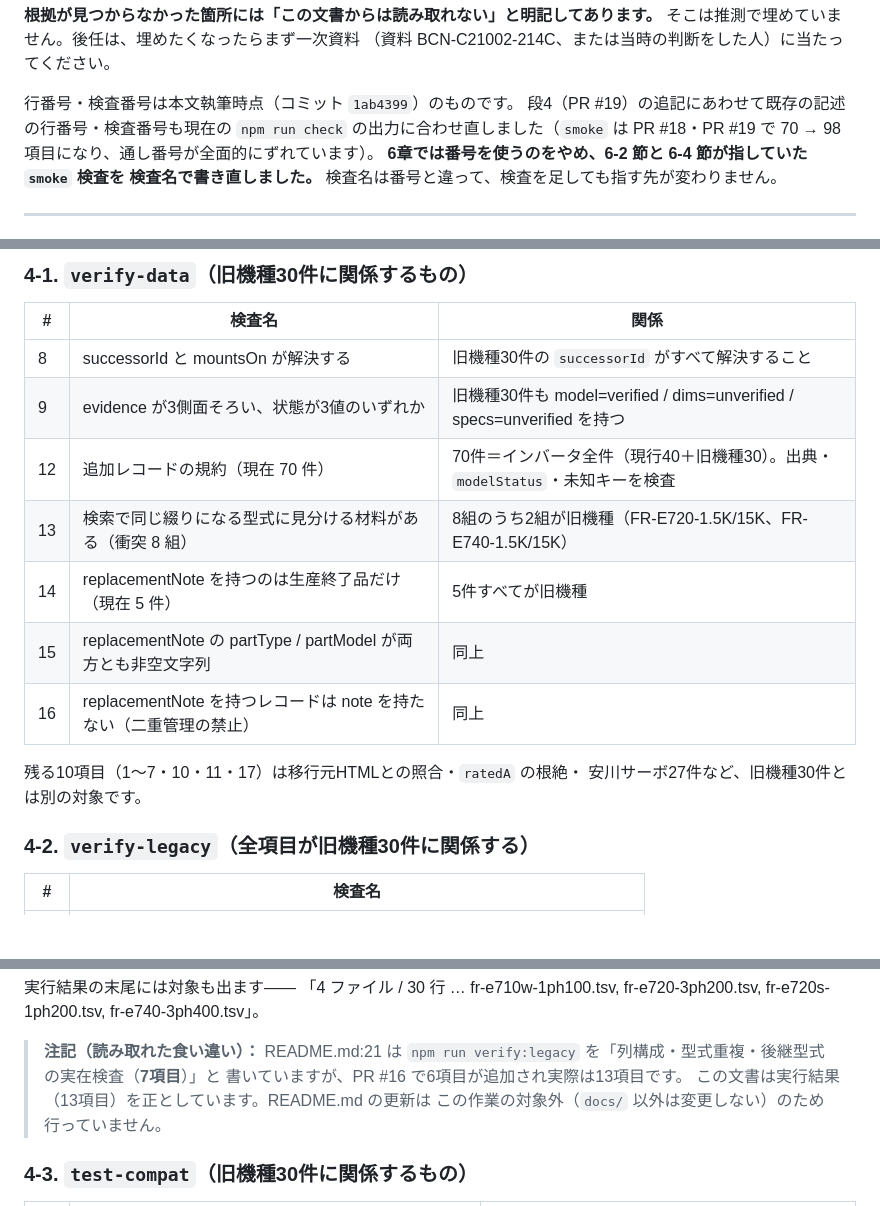
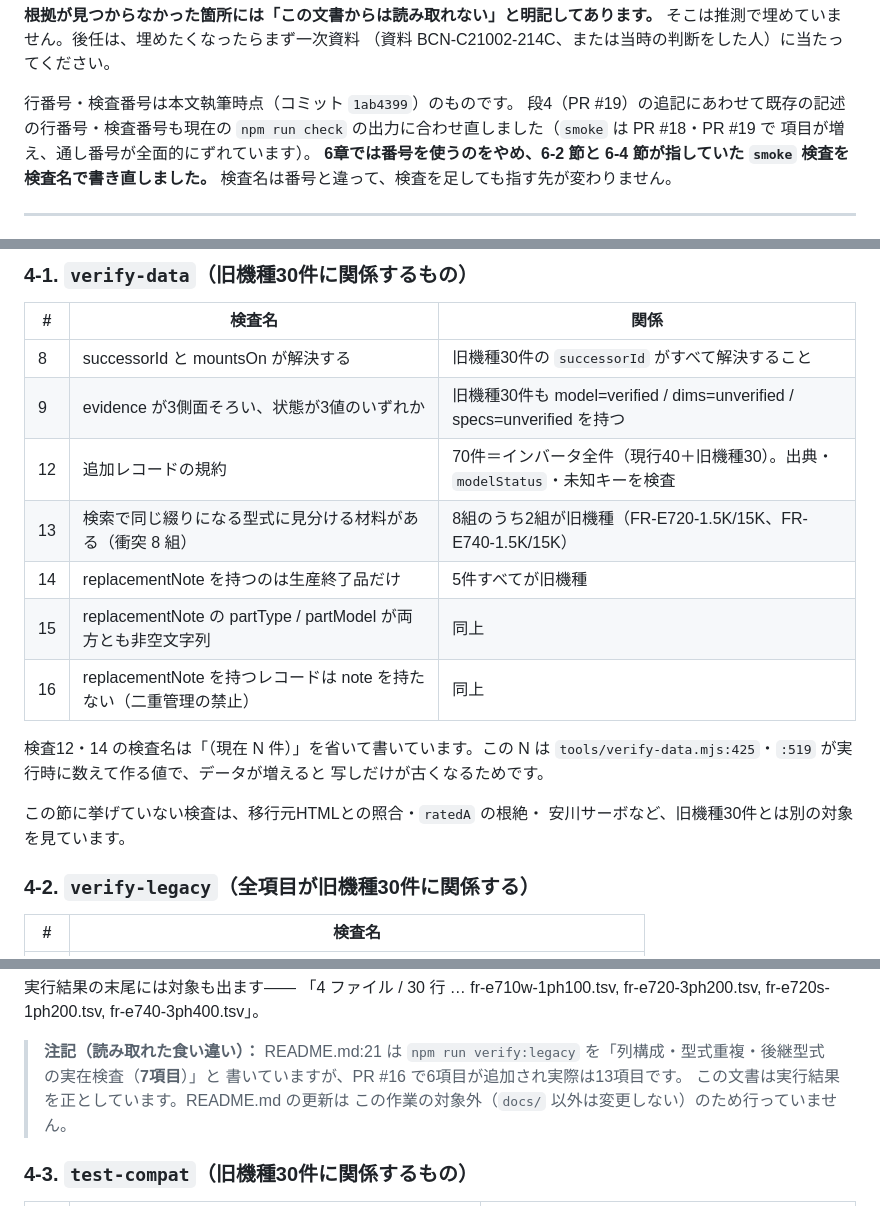
Before and after one commit to wyv2d2ms4p-cpu/magnet-compat, a Markdown page: docs/design-c-legacy-inverters.md, 3 parts joined by grey strips. GitHub-like rendering; blank space fills up the shorter version.

Commit message:
設計文書に残っていた検査の件数を落とす
0章の「70 → 98項目」は現在の102と食い違っていたので、件数を書かない形にした。
4-1 節の「残る10項目（1〜7・10・11・17）」は、件数と検査番号ではなく
何が対象外かを性質で述べる形にした。4-2 節の「実行結果（13項目）」も件数を落とした。

検査12・14 の検査名にある「（現在 N 件）」は verify-data.mjs が実行時に
数えて作る文字列だった（tools/verify-data.mjs:425 の ${added.length}、
:519 の ${withReplacement.length}）。データが増えれば文書側の写しだけが
古くなるので、表では件数を省き、省いた理由を表の下に注記した。

Co-Authored-By: Claude Opus 5 <noreply@anthropic.com>
Claude-Session: https://claude.ai/code/session_01MjWuGCCmgs1EmgcxhDHV5r

```diff
--- a/docs/design-c-legacy-inverters.md
+++ b/docs/design-c-legacy-inverters.md
@@ -19,7 +19,7 @@
 行番号・検査番号は本文執筆時点（コミット `1ab4399`）のものです。
 段4（PR #19）の追記にあわせて既存の記述の行番号・検査番号も現在の
 `npm run check` の出力に合わせ直しました（`smoke` は PR #18・PR #19 で
-70 → 98項目になり、通し番号が全面的にずれています）。
+項目が増え、通し番号が全面的にずれています）。
 **6章では番号を使うのをやめ、6-2 節と 6-4 節が指していた `smoke` 検査を
 検査名で書き直しました。** 検査名は番号と違って、検査を足しても指す先が変わりません。
 
@@ -1039,14 +1039,18 @@ CSS を変えなかったことは PR #16 直前のコミット 6c81c12 で明
 |---|---|---|
 | 8 | successorId と mountsOn が解決する | 旧機種30件の `successorId` がすべて解決すること |
 | 9 | evidence が3側面そろい、状態が3値のいずれか | 旧機種30件も model=verified / dims=unverified / specs=unverified を持つ |
-| 12 | 追加レコードの規約（現在 70 件） | 70件＝インバータ全件（現行40＋旧機種30）。出典・`modelStatus`・未知キーを検査 |
+| 12 | 追加レコードの規約 | 70件＝インバータ全件（現行40＋旧機種30）。出典・`modelStatus`・未知キーを検査 |
 | 13 | 検索で同じ綴りになる型式に見分ける材料がある（衝突 8 組） | 8組のうち2組が旧機種（FR-E720-1.5K/15K、FR-E740-1.5K/15K） |
-| 14 | replacementNote を持つのは生産終了品だけ（現在 5 件） | 5件すべてが旧機種 |
+| 14 | replacementNote を持つのは生産終了品だけ | 5件すべてが旧機種 |
 | 15 | replacementNote の partType / partModel が両方とも非空文字列 | 同上 |
 | 16 | replacementNote を持つレコードは note を持たない（二重管理の禁止） | 同上 |
 
-残る10項目（1〜7・10・11・17）は移行元HTMLとの照合・`ratedA` の根絶・
-安川サーボ27件など、旧機種30件とは別の対象です。
+検査12・14 の検査名は「（現在 N 件）」を省いて書いています。この N は
+`tools/verify-data.mjs:425`・`:519` が実行時に数えて作る値で、データが増えると
+写しだけが古くなるためです。
+
+この節に挙げていない検査は、移行元HTMLとの照合・`ratedA` の根絶・
+安川サーボなど、旧機種30件とは別の対象を見ています。
 
 ### 4-2. `verify-legacy`（全項目が旧機種30件に関係する）
 
@@ -1073,7 +1077,7 @@ fr-e720s-1ph200.tsv, fr-e740-3ph400.tsv」。
 > **注記（読み取れた食い違い）：** README.md:21 は
 > `npm run verify:legacy` を「列構成・型式重複・後継型式の実在検査（**7項目**）」と
 > 書いていますが、PR #16 で6項目が追加され実際は13項目です。
-> この文書は実行結果（13項目）を正としています。README.md の更新は
+> この文書は実行結果を正としています。README.md の更新は
 > この作業の対象外（`docs/` 以外は変更しない）のため行っていません。
 
 ### 4-3. `test-compat`（旧機種30件に関係するもの）
```
